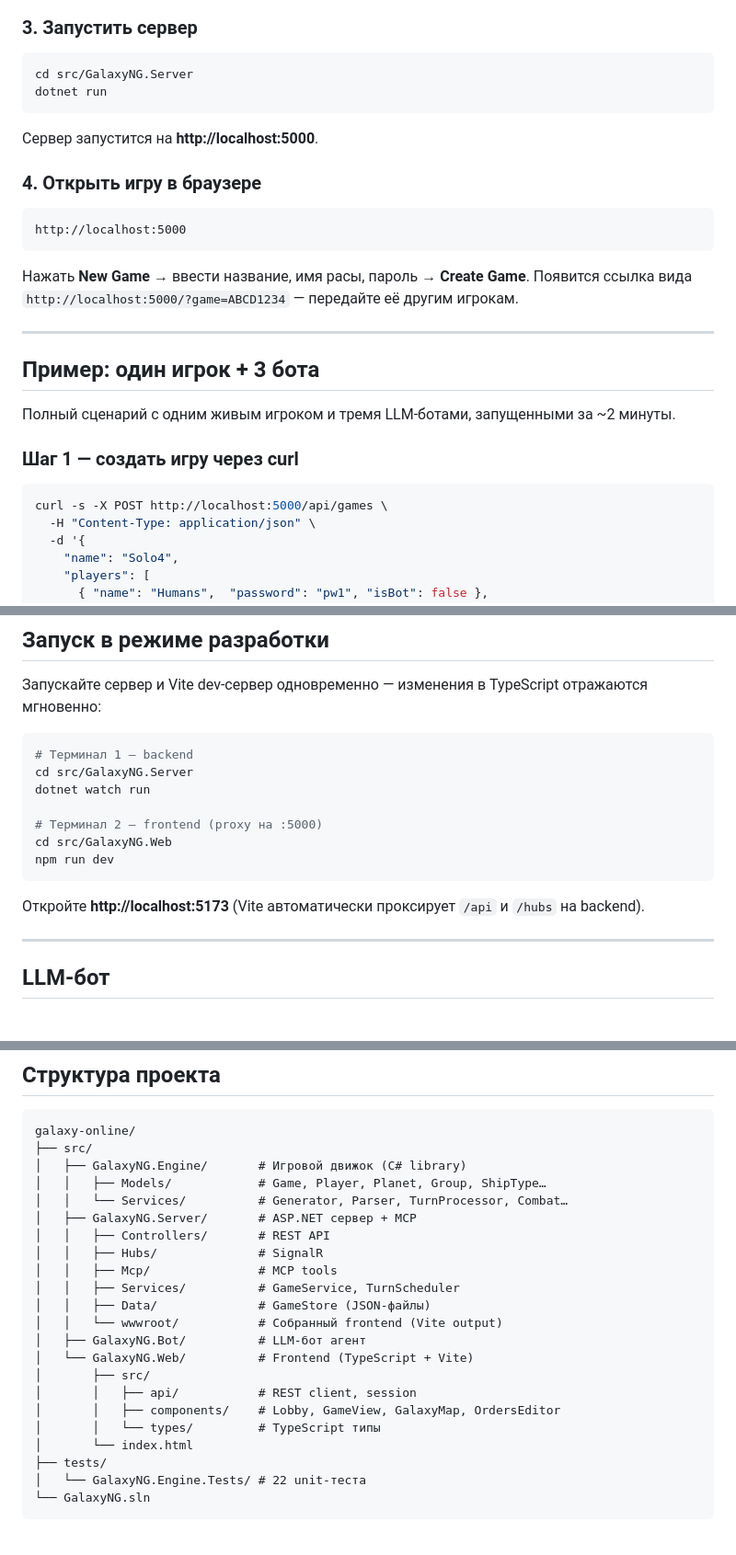
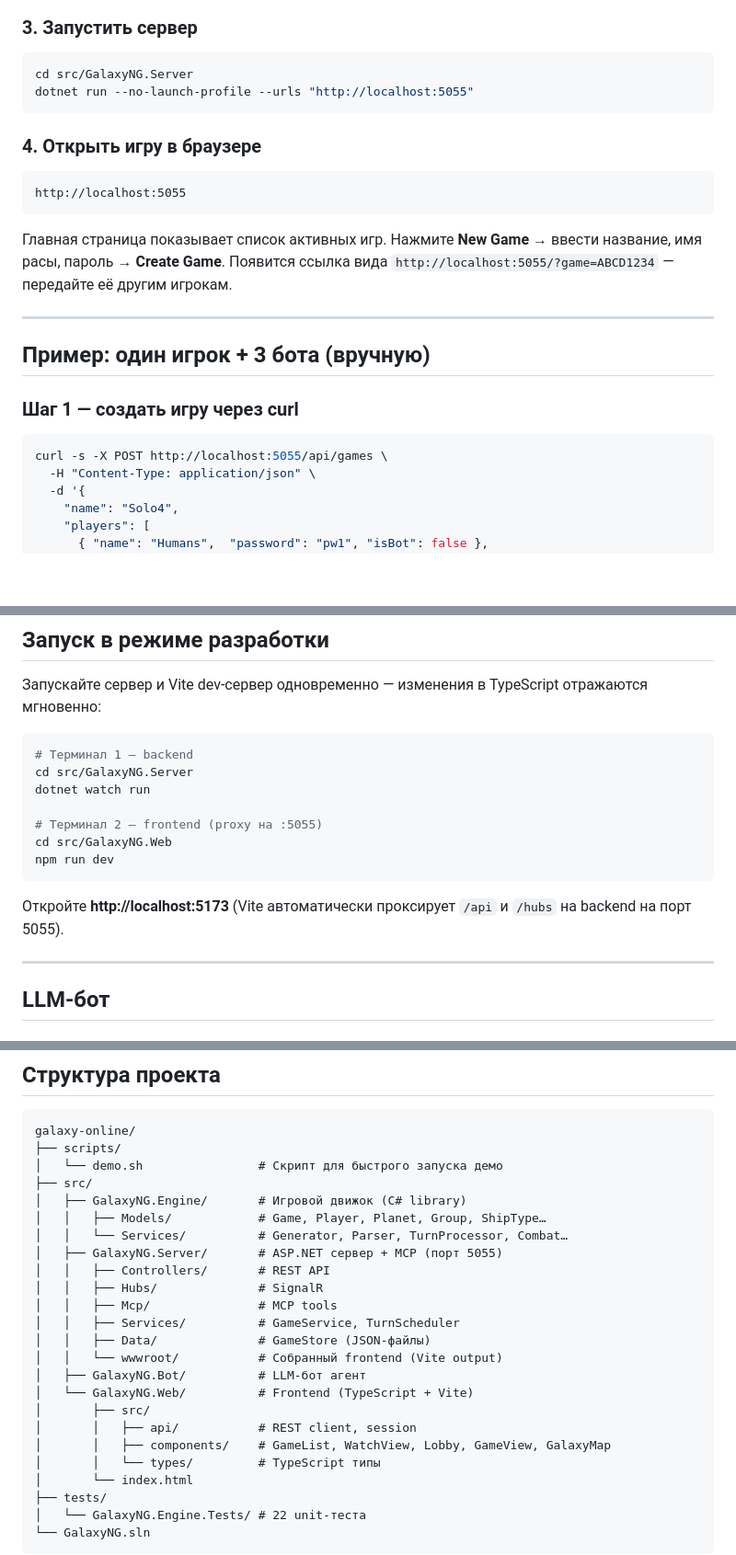
Before and after one commit to micolaprs/galaxy-online, a Markdown page: README.md, 3 parts joined by grey strips. Shown at 92% size. Drawn GitHub-style; blank space fills up the shorter version.

````diff
--- a/README.md
+++ b/README.md
@@ -44,30 +96,26 @@ npm run build     # output → src/GalaxyNG.Server/wwwroot/
 
 ```bash
 cd src/GalaxyNG.Server
-dotnet run
+dotnet run --no-launch-profile --urls "http://localhost:5055"
 ```
-
-Сервер запустится на **http://localhost:5000**.
 
 ### 4. Открыть игру в браузере
 
 ```
-http://localhost:5000
+http://localhost:5055
 ```
 
-Нажать **New Game** → ввести название, имя расы, пароль → **Create Game**.
-Появится ссылка вида `http://localhost:5000/?game=ABCD1234` — передайте её другим игрокам.
+Главная страница показывает список активных игр. Нажмите **New Game** → ввести название, имя расы, пароль → **Create Game**.
+Появится ссылка вида `http://localhost:5055/?game=ABCD1234` — передайте её другим игрокам.
 
 ---
 
-## Пример: один игрок + 3 бота
-
-Полный сценарий с одним живым игроком и тремя LLM-ботами, запущенными за ~2 минуты.
+## Пример: один игрок + 3 бота (вручную)
 
 ### Шаг 1 — создать игру через curl
 
 ```bash
-curl -s -X POST http://localhost:5000/api/games \
+curl -s -X POST http://localhost:5055/api/games \
   -H "Content-Type: application/json" \
   -d '{
     "name": "Solo4",
@@ -146,12 +194,12 @@ curl -X POST http://localhost:5000/api/games/A1B2C3D4/run-turn
 cd src/GalaxyNG.Server
 dotnet watch run
 
-# Терминал 2 — frontend (proxy на :5000)
+# Терминал 2 — frontend (proxy на :5055)
 cd src/GalaxyNG.Web
 npm run dev
 ```
 
-Откройте **http://localhost:5173** (Vite автоматически проксирует `/api` и `/hubs` на backend).
+Откройте **http://localhost:5173** (Vite автоматически проксирует `/api` и `/hubs` на backend на порт 5055).
 
 ---
 
@@ -330,11 +379,13 @@ r <планета> <CAP|COL|MAT|EMP> [назначение]
 
 ```
 galaxy-online/
+├── scripts/
+│   └── demo.sh                # Скрипт для быстрого запуска демо
 ├── src/
 │   ├── GalaxyNG.Engine/       # Игровой движок (C# library)
 │   │   ├── Models/            # Game, Player, Planet, Group, ShipType…
 │   │   └── Services/          # Generator, Parser, TurnProcessor, Combat…
-│   ├── GalaxyNG.Server/       # ASP.NET сервер + MCP
+│   ├── GalaxyNG.Server/       # ASP.NET сервер + MCP (порт 5055)
 │   │   ├── Controllers/       # REST API
 │   │   ├── Hubs/              # SignalR
 │   │   ├── Mcp/               # MCP tools
@@ -345,7 +396,7 @@ galaxy-online/
 │   └── GalaxyNG.Web/          # Frontend (TypeScript + Vite)
 │       ├── src/
 │       │   ├── api/           # REST client, session
-│       │   ├── components/    # Lobby, GameView, GalaxyMap, OrdersEditor
+│       │   ├── components/    # GameList, WatchView, Lobby, GameView, GalaxyMap
 │       │   └── types/         # TypeScript типы
 │       └── index.html
 ├── tests/
````
Also changed, not shown: other parts of README.md (+63 -10 lines).
